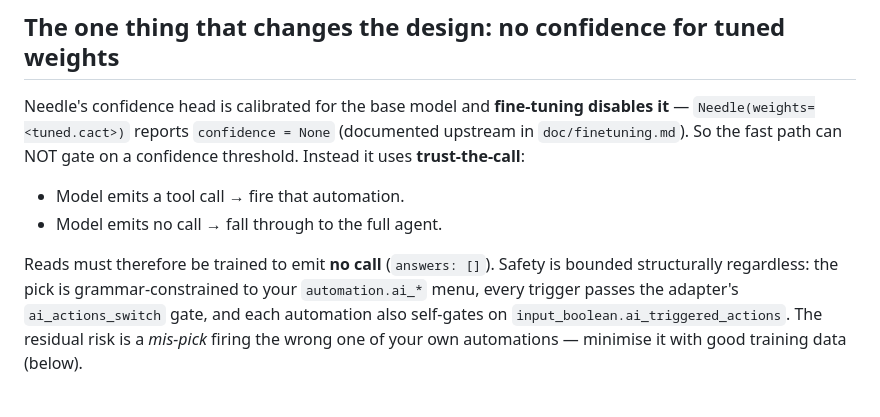
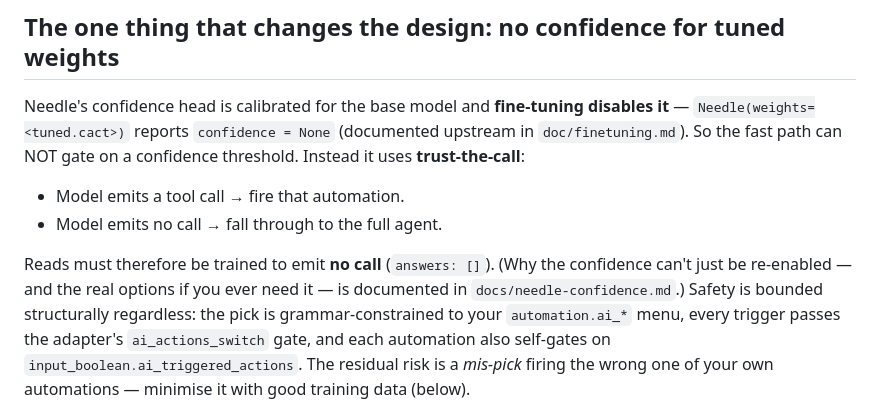
Before and after one commit to Nemens1s/homeassistant-agent, a Markdown page: docs/needle-finetuning.md, the part around the change. GitHub-like rendering.

```diff
--- a/docs/needle-finetuning.md
+++ b/docs/needle-finetuning.md
@@ -21,8 +21,10 @@ confidence threshold. Instead it uses **trust-the-call**:
 - Model emits a tool call  → fire that automation.
 - Model emits no call      → fall through to the full agent.
 
-Reads must therefore be trained to emit **no call** (`answers: []`). Safety is
-bounded structurally regardless: the pick is grammar-constrained to your
+Reads must therefore be trained to emit **no call** (`answers: []`). (Why the
+confidence can't just be re-enabled — and the real options if you ever need it —
+is documented in `docs/needle-confidence.md`.) Safety is bounded structurally
+regardless: the pick is grammar-constrained to your
 `automation.ai_*` menu, every trigger passes the adapter's `ai_actions_switch`
 gate, and each automation also self-gates on `input_boolean.ai_triggered_actions`.
 The residual risk is a *mis-pick* firing the wrong one of your own automations —
```
Also changed, not shown: docs/needle-confidence.md (added, +103 -0 lines).
